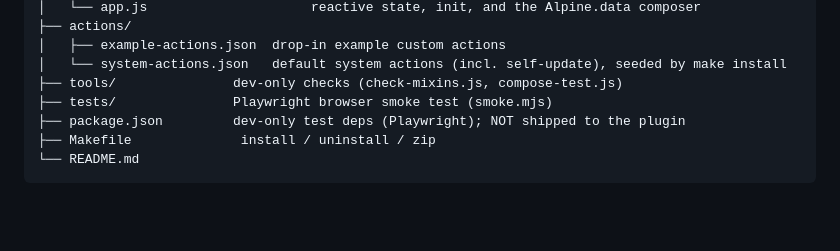
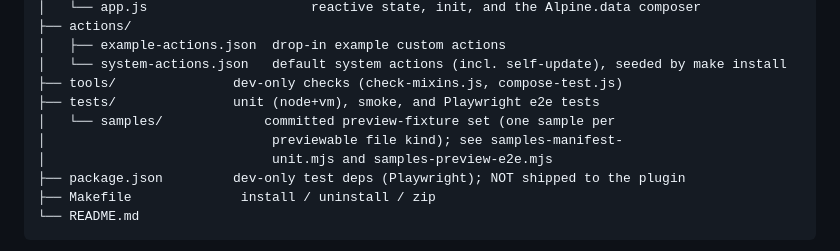
Before and after one commit to ismetozalp/explorer, a Markdown page: README.md, the part around the change. Drawn GitHub-style; blank space fills up the shorter version.

```diff
--- a/README.md
+++ b/README.md
@@ -1652,7 +1652,10 @@ explorer/
 │   ├── example-actions.json  drop-in example custom actions
 │   └── system-actions.json   default system actions (incl. self-update), seeded by make install
 ├── tools/               dev-only checks (check-mixins.js, compose-test.js)
-├── tests/               Playwright browser smoke test (smoke.mjs)
+├── tests/               unit (node+vm), smoke, and Playwright e2e tests
+│   └── samples/             committed preview-fixture set (one sample per
+│                             previewable file kind); see samples-manifest-
+│                             unit.mjs and samples-preview-e2e.mjs
 ├── package.json         dev-only test deps (Playwright); NOT shipped to the plugin
 ├── Makefile              install / uninstall / zip
 └── README.md
```
Also changed, not shown: CHANGELOG.md (+14 -0 lines).
